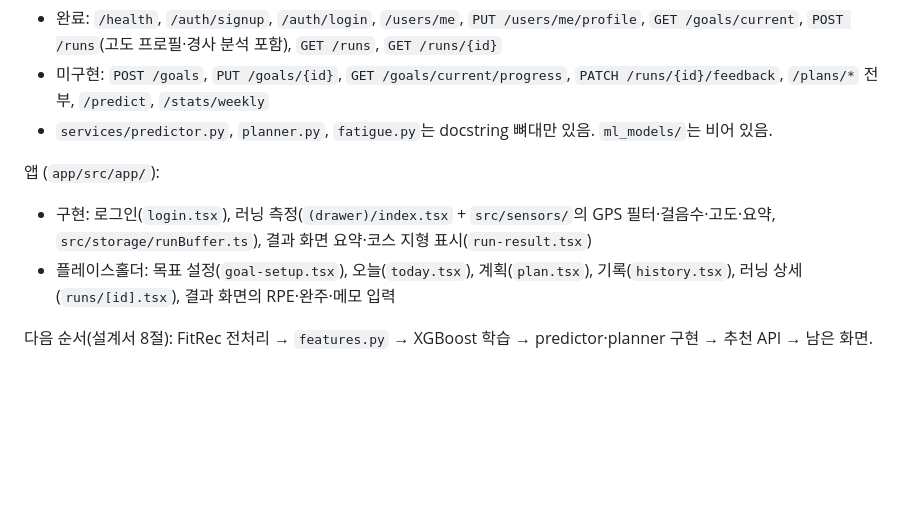
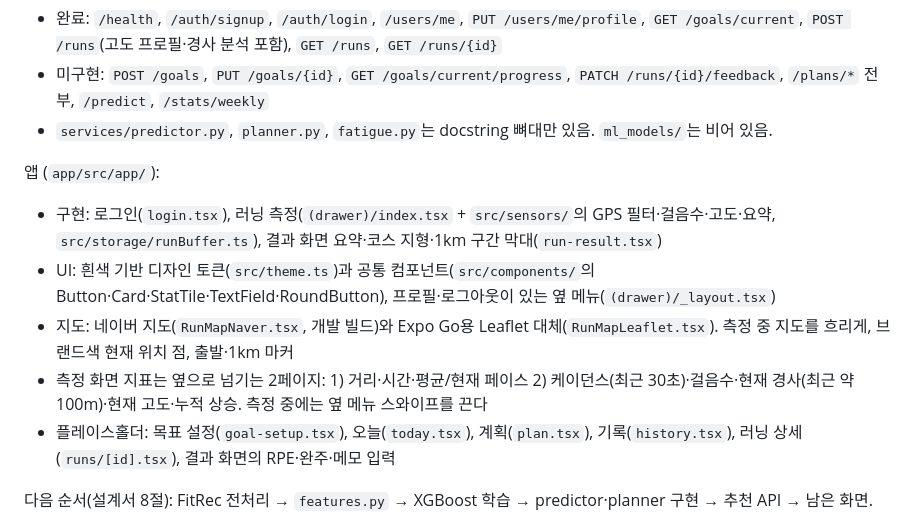
Before and after one commit to ldj202111001/RunnerP, a Markdown page: CLAUDE.md, the part around one of its changes. GitHub-like rendering; blank space fills up the shorter version.

Commit message:
Update progress notes in CLAUDE.md
Co-Authored-By: Claude Opus 5.5 <noreply@anthropic.com>

```diff
--- a/CLAUDE.md
+++ b/CLAUDE.md
@@ -50,7 +50,10 @@ cd server; py -3.13 -m venv .venv; .venv\Scripts\pip install -r requirements.txt
 - `services/predictor.py`, `planner.py`, `fatigue.py`는 docstring 뼈대만 있음. `ml_models/`는 비어 있음.
 
 앱 (`app/src/app/`):
-- 구현: 로그인(`login.tsx`), 러닝 측정(`(drawer)/index.tsx` + `src/sensors/`의 GPS 필터·걸음수·고도·요약, `src/storage/runBuffer.ts`), 결과 화면 요약·코스 지형 표시(`run-result.tsx`)
+- 구현: 로그인(`login.tsx`), 러닝 측정(`(drawer)/index.tsx` + `src/sensors/`의 GPS 필터·걸음수·고도·요약, `src/storage/runBuffer.ts`), 결과 화면 요약·코스 지형·1km 구간 막대(`run-result.tsx`)
+- UI: 흰색 기반 디자인 토큰(`src/theme.ts`)과 공통 컴포넌트(`src/components/`의 Button·Card·StatTile·TextField·RoundButton), 프로필·로그아웃이 있는 옆 메뉴(`(drawer)/_layout.tsx`)
+- 지도: 네이버 지도(`RunMapNaver.tsx`, 개발 빌드)와 Expo Go용 Leaflet 대체(`RunMapLeaflet.tsx`). 측정 중 지도를 흐리게, 브랜드색 현재 위치 점, 출발·1km 마커
+- 측정 화면 지표는 옆으로 넘기는 2페이지: 1) 거리·시간·평균/현재 페이스 2) 케이던스(최근 30초)·걸음수·현재 경사(최근 약 100m)·현재 고도·누적 상승. 측정 중에는 옆 메뉴 스와이프를 끈다
 - 플레이스홀더: 목표 설정(`goal-setup.tsx`), 오늘(`today.tsx`), 계획(`plan.tsx`), 기록(`history.tsx`), 러닝 상세(`runs/[id].tsx`), 결과 화면의 RPE·완주·메모 입력
 
 다음 순서(설계서 8절): FitRec 전처리 → `features.py` → XGBoost 학습 → predictor·planner 구현 → 추천 API → 남은 화면.
```
Also changed, not shown: other parts of CLAUDE.md (+1 -1 lines).
